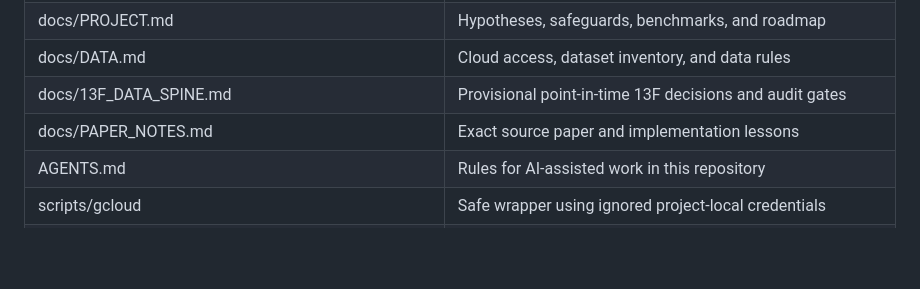
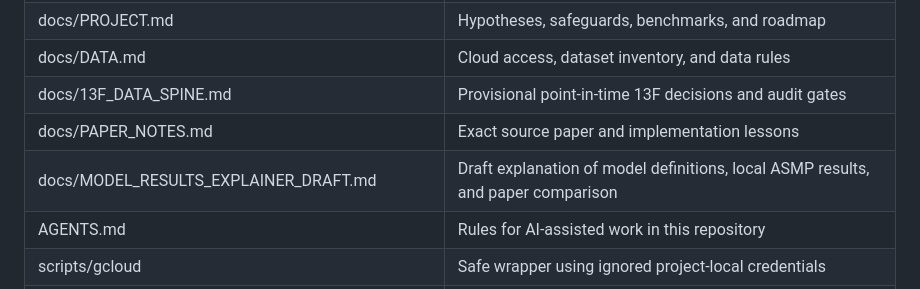
Before and after one commit to galamboslajos/Finance-Working-Files, a Markdown page: Investments_2026/asset_embeddings/README.md, the part around the change. Rendered like a GitHub page; blank space fills up the shorter version.

Commit message:
Document 13F embedding model results and paper gaps

```diff
--- a/Investments_2026/asset_embeddings/README.md
+++ b/Investments_2026/asset_embeddings/README.md
@@ -28,6 +28,7 @@ separately.
 | docs/DATA.md | Cloud access, dataset inventory, and data rules |
 | docs/13F_DATA_SPINE.md | Provisional point-in-time 13F decisions and audit gates |
 | docs/PAPER_NOTES.md | Exact source paper and implementation lessons |
+| docs/MODEL_RESULTS_EXPLAINER_DRAFT.md | Draft explanation of model definitions, local ASMP results, and paper comparison |
 | AGENTS.md | Rules for AI-assisted work in this repository |
 | scripts/gcloud | Safe wrapper using ignored project-local credentials |
 | notebooks/01_explore_13f_nport.ipynb | Bounded, point-in-time holdings exploration |
```
Also changed, not shown: 1 other file.
